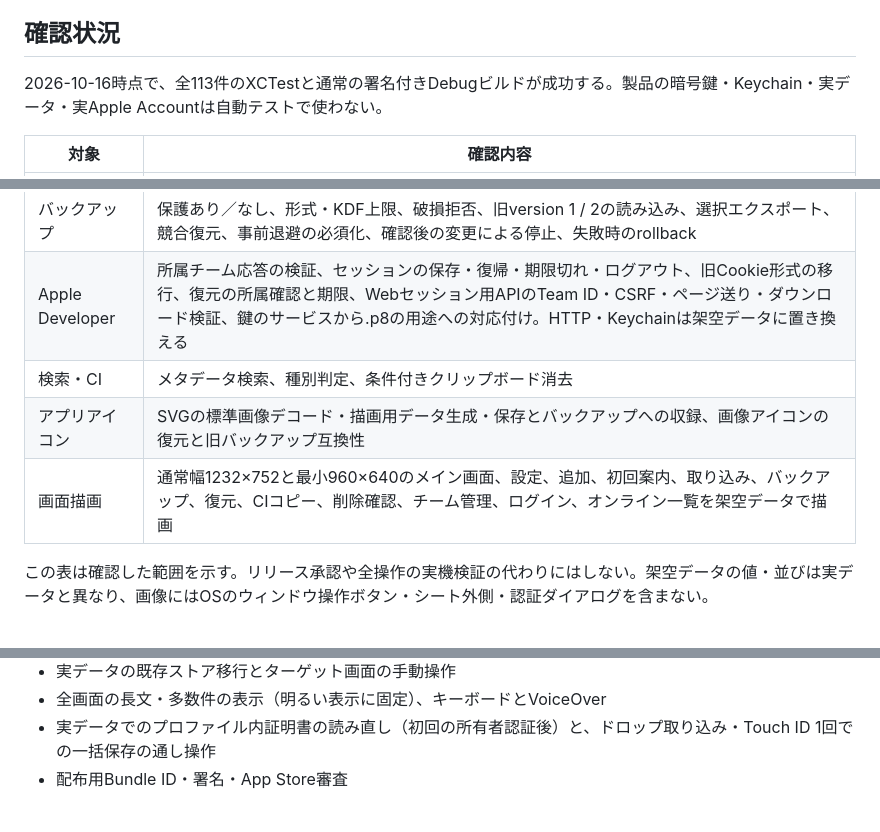
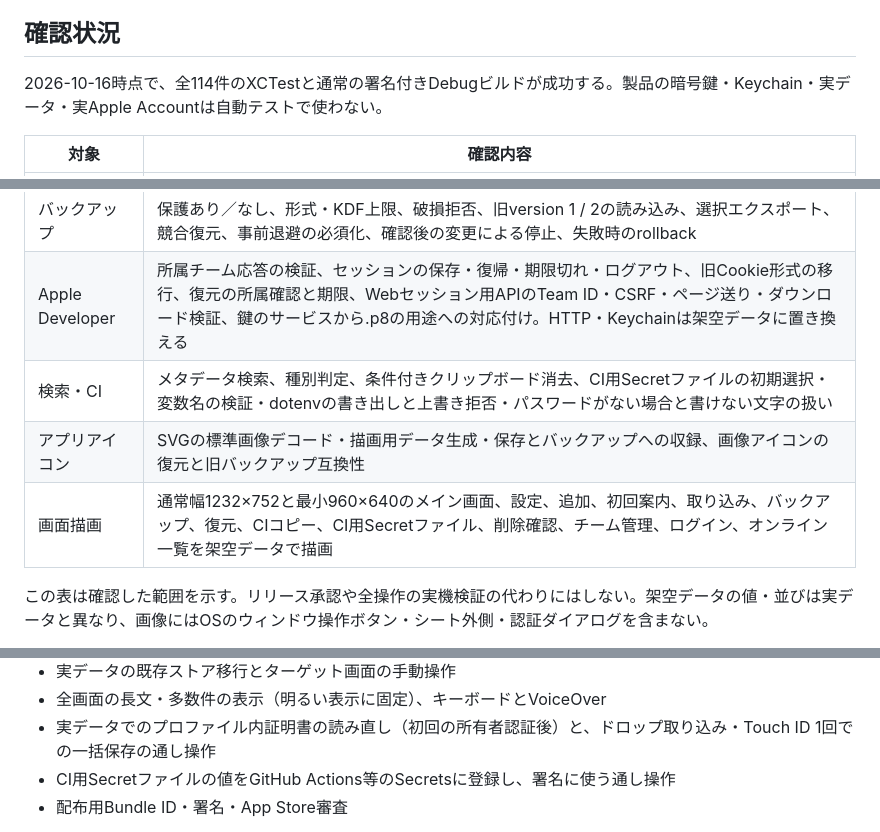
Before and after one commit to den0206/xkeys, a Markdown page: docs/IMPLEMENTATION.md, 3 parts joined by grey strips. Rendered like a GitHub page.

```diff
--- a/docs/IMPLEMENTATION.md
+++ b/docs/IMPLEMENTATION.md
@@ -46,7 +46,7 @@ xcodebuild -project AppMate.xcodeproj -scheme AppMate \
 
 ## 確認状況
 
-2026-10-16時点で、全113件のXCTestと通常の署名付きDebugビルドが成功する。製品の暗号鍵・Keychain・実データ・実Apple Accountは自動テストで使わない。
+2026-10-16時点で、全114件のXCTestと通常の署名付きDebugビルドが成功する。製品の暗号鍵・Keychain・実データ・実Apple Accountは自動テストで使わない。
 
 | 対象 | 確認内容 |
 | --- | --- |
@@ -54,9 +54,9 @@ xcodebuild -project AppMate.xcodeproj -scheme AppMate \
 | 保管・管理 | 共有範囲、暗号化と改ざん拒否、メモ・.p8用途の更新失敗時の参照保持、削除と30日保持、親子の復元、認証取消、未保存変更がある書き込みの拒否 |
 | バックアップ | 保護あり／なし、形式・KDF上限、破損拒否、旧version 1 / 2の読み込み、選択エクスポート、競合復元、事前退避の必須化、確認後の変更による停止、失敗時のrollback |
 | Apple Developer | 所属チーム応答の検証、セッションの保存・復帰・期限切れ・ログアウト、旧Cookie形式の移行、復元の所属確認と期限、Webセッション用APIのTeam ID・CSRF・ページ送り・ダウンロード検証、鍵のサービスから.p8の用途への対応付け。HTTP・Keychainは架空データに置き換える |
-| 検索・CI | メタデータ検索、種別判定、条件付きクリップボード消去 |
+| 検索・CI | メタデータ検索、種別判定、条件付きクリップボード消去、CI用Secretファイルの初期選択・変数名の検証・dotenvの書き出しと上書き拒否・パスワードがない場合と書けない文字の扱い |
 | アプリアイコン | SVGの標準画像デコード・描画用データ生成・保存とバックアップへの収録、画像アイコンの復元と旧バックアップ互換性 |
-| 画面描画 | 通常幅1232×752と最小960×640のメイン画面、設定、追加、初回案内、取り込み、バックアップ、復元、CIコピー、削除確認、チーム管理、ログイン、オンライン一覧を架空データで描画 |
+| 画面描画 | 通常幅1232×752と最小960×640のメイン画面、設定、追加、初回案内、取り込み、バックアップ、復元、CIコピー、CI用Secretファイル、削除確認、チーム管理、ログイン、オンライン一覧を架空データで描画 |
 
 この表は確認した範囲を示す。リリース承認や全操作の実機検証の代わりにはしない。架空データの値・並びは実データと異なり、画像にはOSのウィンドウ操作ボタン・シート外側・認証ダイアログを含まない。
 
@@ -71,6 +71,7 @@ Apple DeveloperログインにはXcodesLoginKitのリビジョン `929f9aac3140c
 - 実データの既存ストア移行とターゲット画面の手動操作
 - 全画面の長文・多数件の表示（明るい表示に固定）、キーボードとVoiceOver
 - 実データでのプロファイル内証明書の読み直し（初回の所有者認証後）と、ドロップ取り込み・Touch ID 1回での一括保存の通し操作
+- CI用Secretファイルの値をGitHub Actions等のSecretsに登録し、署名に使う通し操作
 - 配布用Bundle ID・署名・App Store審査
 
 既知の検証時警告は、AppIntents未使用によるメタデータ抽出省略、テスト内PKCS#12解析のメインスレッド警告、テスト終了後のOSログ収集権限警告。実装に不明点がある場合はSDKヘッダとApple公式資料を確認し、認証や暗号化を省略して回避しない。
```
Also changed, not shown: README.md (+1 -0 lines), docs/DESIGN.md (+3 -1 lines).
